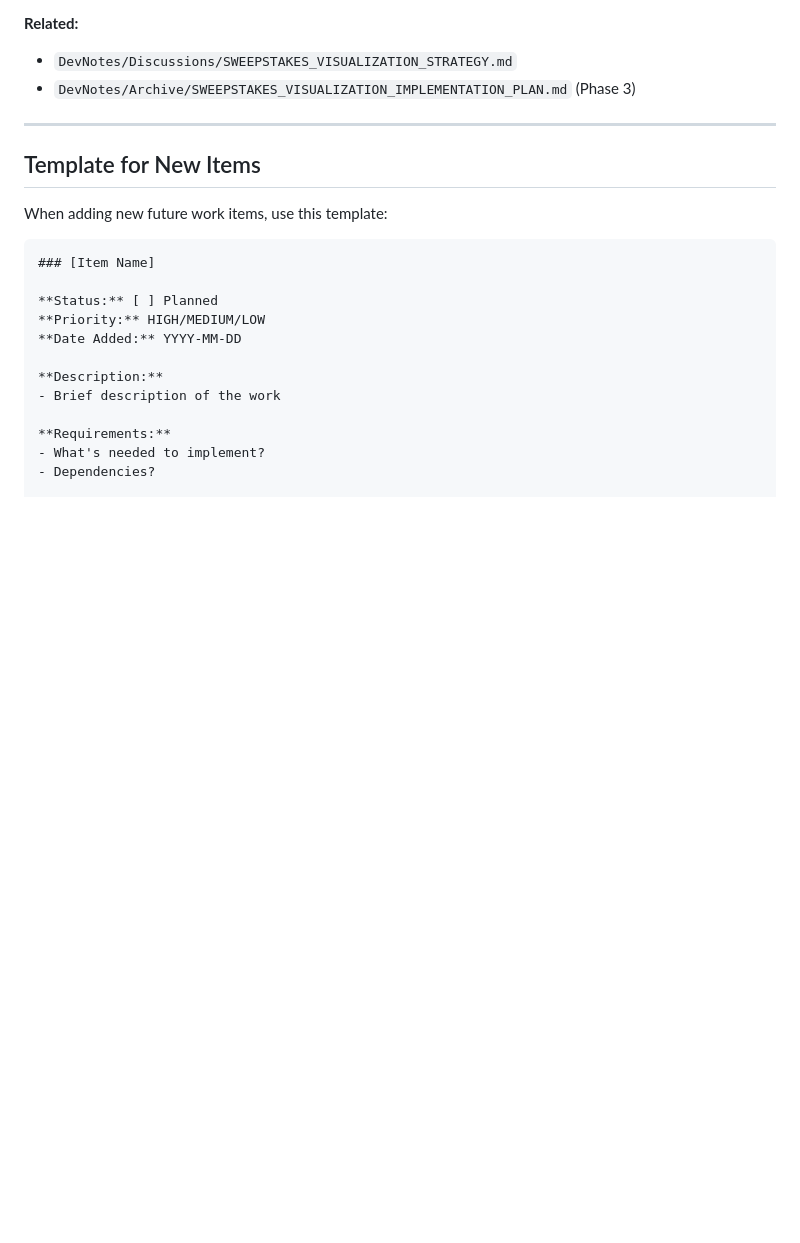
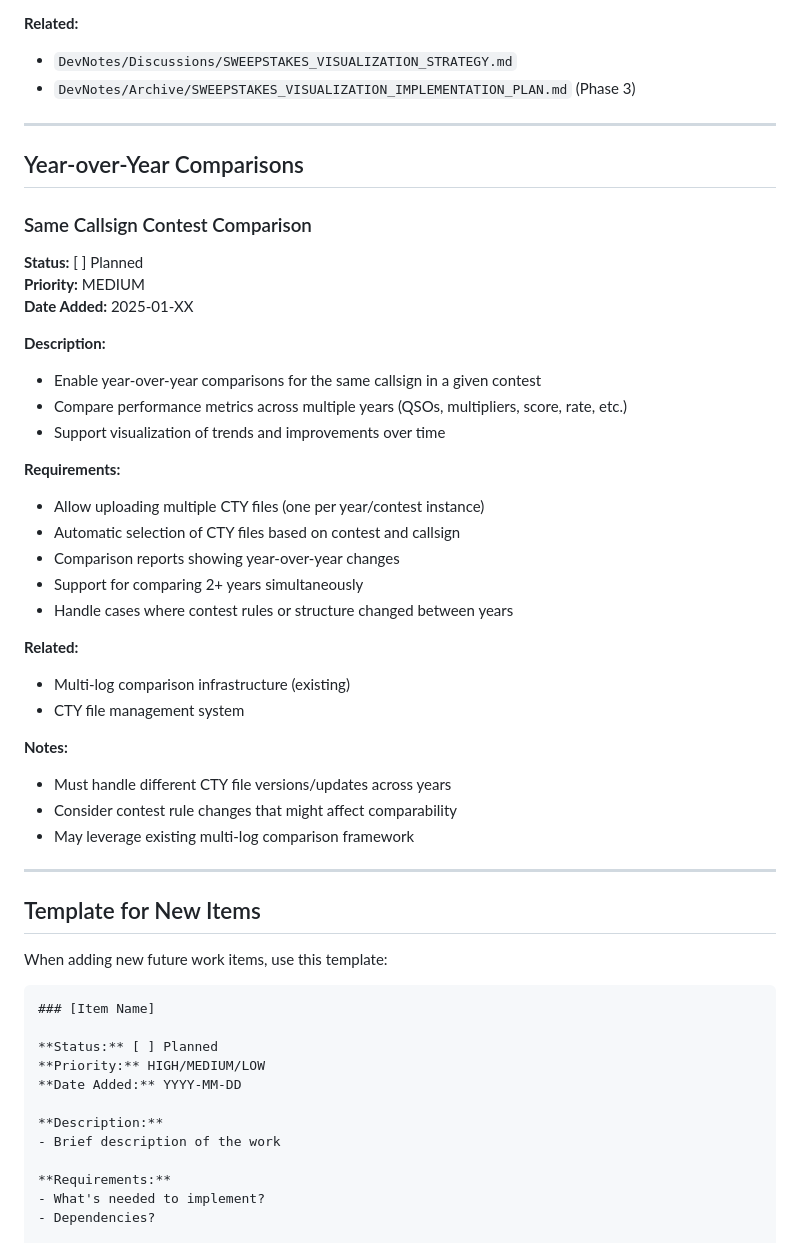
Before and after one commit to kd4d/Contest-Log-Analyzer, a Markdown page: DevNotes/FUTURE_WORK.md, the part around the change. Rendered like a GitHub page; blank space fills up the shorter version.

Commit message:
docs: add year-over-year comparison feature to future work
- Document planned feature for same callsign contest comparisons
- Support for multiple CTY file uploads
- Automatic CTY file selection capability
- Year-over-year performance trend analysis

```diff
--- a/DevNotes/FUTURE_WORK.md
+++ b/DevNotes/FUTURE_WORK.md
@@ -100,6 +100,37 @@
 
 ---
 
+## Year-over-Year Comparisons
+
+### Same Callsign Contest Comparison
+
+**Status:** [ ] Planned
+**Priority:** MEDIUM
+**Date Added:** 2025-01-XX
+
+**Description:**
+- Enable year-over-year comparisons for the same callsign in a given contest
+- Compare performance metrics across multiple years (QSOs, multipliers, score, rate, etc.)
+- Support visualization of trends and improvements over time
+
+**Requirements:**
+- Allow uploading multiple CTY files (one per year/contest instance)
+- Automatic selection of CTY files based on contest and callsign
+- Comparison reports showing year-over-year changes
+- Support for comparing 2+ years simultaneously
+- Handle cases where contest rules or structure changed between years
+
+**Related:**
+- Multi-log comparison infrastructure (existing)
+- CTY file management system
+
+**Notes:**
+- Must handle different CTY file versions/updates across years
+- Consider contest rule changes that might affect comparability
+- May leverage existing multi-log comparison framework
+
+---
+
 ## Template for New Items
 
 When adding new future work items, use this template:
```
